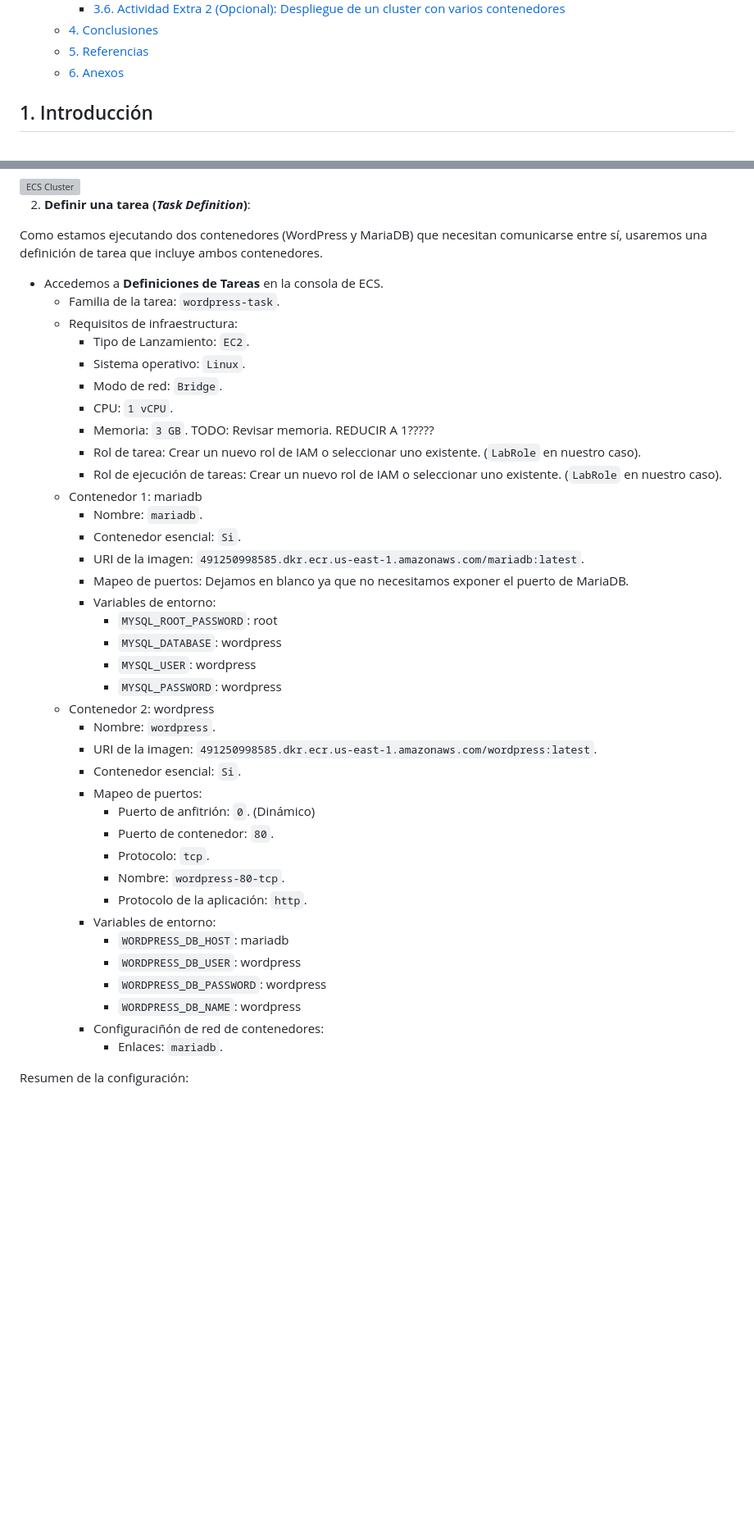
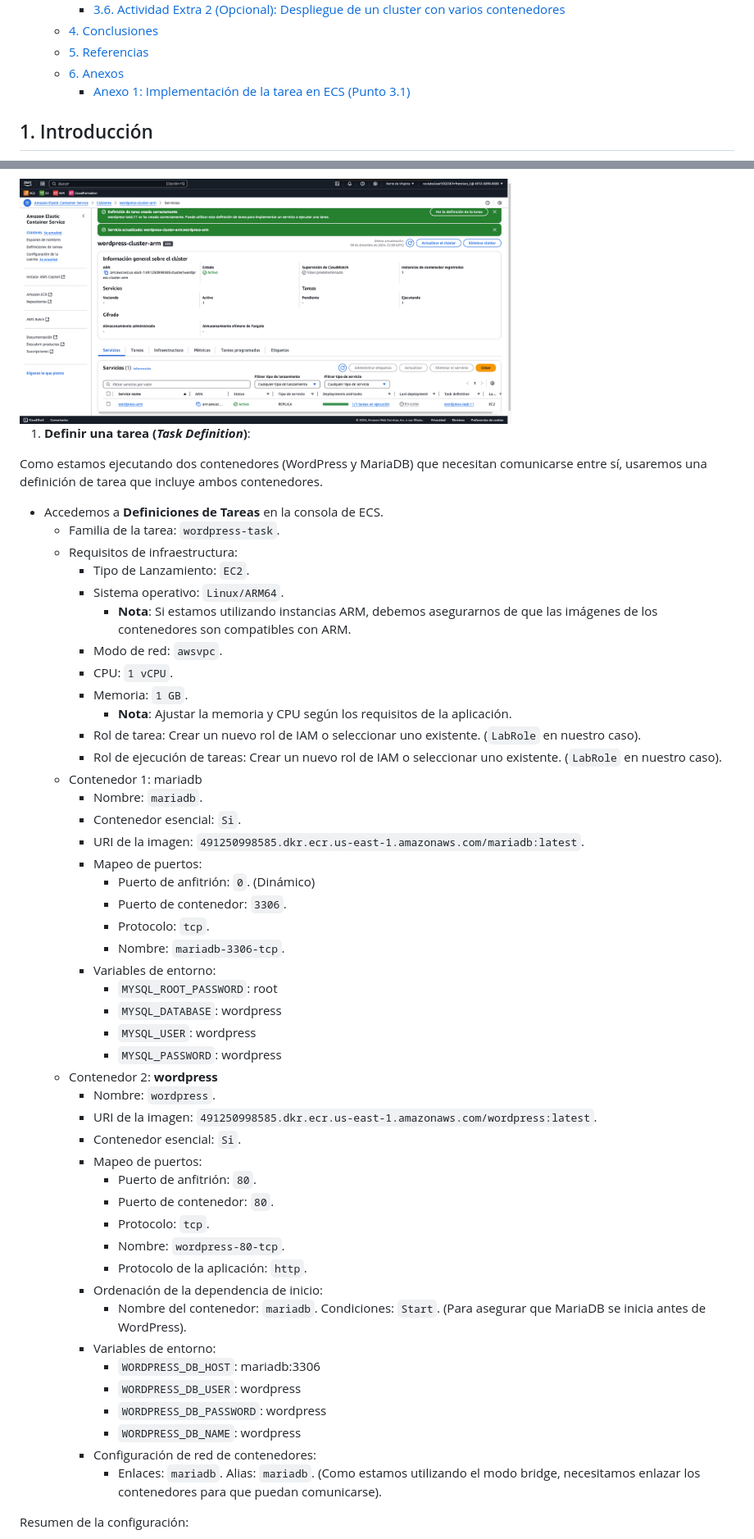
Before and after one commit to gitfrandu4/40984-CN, a Markdown page: P4/P4.md, 2 parts joined by grey strips. Shown: that part at 82% size. Rendered like a GitHub page; pictures changed too: P4/img/ecs-cluster.png (added); blank space fills up the shorter version; grey boxes are pictures that could not be loaded.

Commit message:
add: update P4.md with ECS task implementation details and configuration examples

```diff
--- a/P4/P4.md
+++ b/P4/P4.md
@@ -26,6 +26,7 @@
   - [4. Conclusiones](#4-conclusiones)
   - [5. Referencias](#5-referencias)
   - [6. Anexos](#6-anexos)
+    - [Anexo 1: Implementación de la tarea en ECS (Punto 3.1)](#anexo-1-implementación-de-la-tarea-en-ecs-punto-31)
 
 <div class="page"/>
 
@@ -236,47 +239,55 @@ Resumen de la configuración:
 
 <img src="img/ecs-cluster.png" alt="ECS Cluster" width="600"/>
 
-2. **Definir una tarea (_Task Definition_)**:
+1. **Definir una tarea (_Task Definition_)**:
 
 Como estamos ejecutando dos contenedores (WordPress y MariaDB) que necesitan comunicarse entre sí, usaremos una definición de tarea que incluye ambos contenedores.
 
-   - Accedemos a **Definiciones de Tareas** en la consola de ECS.
-     - Familia de la tarea: `wordpress-task`.
-     - Requisitos de infraestructura:
-       - Tipo de Lanzamiento: `EC2`.
-       - Sistema operativo: `Linux`.
-       - Modo de red: `Bridge`.
-       - CPU: `1 vCPU`.
-       - Memoria: `3 GB`. TODO: Revisar memoria. REDUCIR A 1?????
-       - Rol de tarea: Crear un nuevo rol de IAM o seleccionar uno existente. (`LabRole` en nuestro caso).
-       - Rol de ejecución de tareas: Crear un nuevo rol de IAM o seleccionar uno existente. (`LabRole` en nuestro caso).
-     - Contenedor 1: mariadb
-       - Nombre: `mariadb`.
-       - Contenedor esencial: `Si`.
-       - URI de la imagen: `491250998585.dkr.ecr.us-east-1.amazonaws.com/mariadb:latest`.
-       - Mapeo de puertos: Dejamos en blanco ya que no necesitamos exponer el puerto de MariaDB.
-       - Variables de entorno:
-         - `MYSQL_ROOT_PASSWORD`: root
-         - `MYSQL_DATABASE`: wordpress
-         - `MYSQL_USER`: wordpress
-         - `MYSQL_PASSWORD`: wordpress
-     - Contenedor 2: wordpress
-       - Nombre: `wordpress`.
-       - URI de la imagen: `491250998585.dkr.ecr.us-east-1.amazonaws.com/wordpress:latest`.
-       - Contenedor esencial: `Si`.
-       - Mapeo de puertos:
-         - Puerto de anfitrión: `0`. (Dinámico)
-         - Puerto de contenedor: `80`.
-         - Protocolo: `tcp`.
-         - Nombre: `wordpress-80-tcp`.
-         - Protocolo de la aplicación: `http`.
-       - Variables de entorno:
-         - `WORDPRESS_DB_HOST`: mariadb
-         - `WORDPRESS_DB_USER`: wordpress
-         - `WORDPRESS_DB_PASSWORD`: wordpress
-         - `WORDPRESS_DB_NAME`: wordpress
-       - Configuraciñón de red de contenedores:
-         - Enlaces: `mariadb`.
+- Accedemos a **Definiciones de Tareas** en la consola de ECS.
+  - Familia de la tarea: `wordpress-task`.
+  - Requisitos de infraestructura:
+    - Tipo de Lanzamiento: `EC2`.
+    - Sistema operativo: `Linux/ARM64`.
+      - **Nota**: Si estamos utilizando instancias ARM, debemos asegurarnos de que las imágenes de los contenedores son compatibles con ARM.
+    - Modo de red: `awsvpc`.
+    - CPU: `1 vCPU`.
+    - Memoria: `1 GB`.
+      - **Nota**: Ajustar la memoria y CPU según los requisitos de la aplicación.
+    - Rol de tarea: Crear un nuevo rol de IAM o seleccionar uno existente. (`LabRole` en nuestro caso).
+    - Rol de ejecución de tareas: Crear un nuevo rol de IAM o seleccionar uno existente. (`LabRole` en nuestro caso).
+  - Contenedor 1: mariadb
+    - Nombre: `mariadb`.
+    - Contenedor esencial: `Si`.
+    - URI de la imagen: `491250998585.dkr.ecr.us-east-1.amazonaws.com/mariadb:latest`.
+    - Mapeo de puertos:
+      - Puerto de anfitrión: `0`. (Dinámico)
+      - Puerto de contenedor: `3306`.
+      - Protocolo: `tcp`.
+      - Nombre: `mariadb-3306-tcp`.
+    - Variables de entorno:
+      - `MYSQL_ROOT_PASSWORD`: root
+      - `MYSQL_DATABASE`: wordpress
+      - `MYSQL_USER`: wordpress
+      - `MYSQL_PASSWORD`: wordpress
+  - Contenedor 2: **wordpress**
+    - Nombre: `wordpress`.
+    - URI de la imagen: `491250998585.dkr.ecr.us-east-1.amazonaws.com/wordpress:latest`.
+    - Contenedor esencial: `Si`.
+    - Mapeo de puertos:
+      - Puerto de anfitrión: `80`.
+      - Puerto de contenedor: `80`.
+      - Protocolo: `tcp`.
+      - Nombre: `wordpress-80-tcp`.
+      - Protocolo de la aplicación: `http`.
+    - Ordenación de la dependencia de inicio:
+      - Nombre del contenedor: `mariadb`. Condiciones: `Start`. (Para asegurar que MariaDB se inicia antes de WordPress).
+    - Variables de entorno:
+      - `WORDPRESS_DB_HOST`: mariadb:3306
+      - `WORDPRESS_DB_USER`: wordpress
+      - `WORDPRESS_DB_PASSWORD`: wordpress
+      - `WORDPRESS_DB_NAME`: wordpress
+    - Configuración de red de contenedores:
+      - Enlaces: `mariadb`. Alias: `mariadb`. (Como estamos utilizando el modo bridge, necesitamos enlazar los contenedores para que puedan comunicarse).
 
 Resumen de la configuración:
 
```
Also changed, not shown: other parts of P4/P4.md (+134 -23 lines), P4/img/service.png (added), P4/img/task-definition.png (added).
